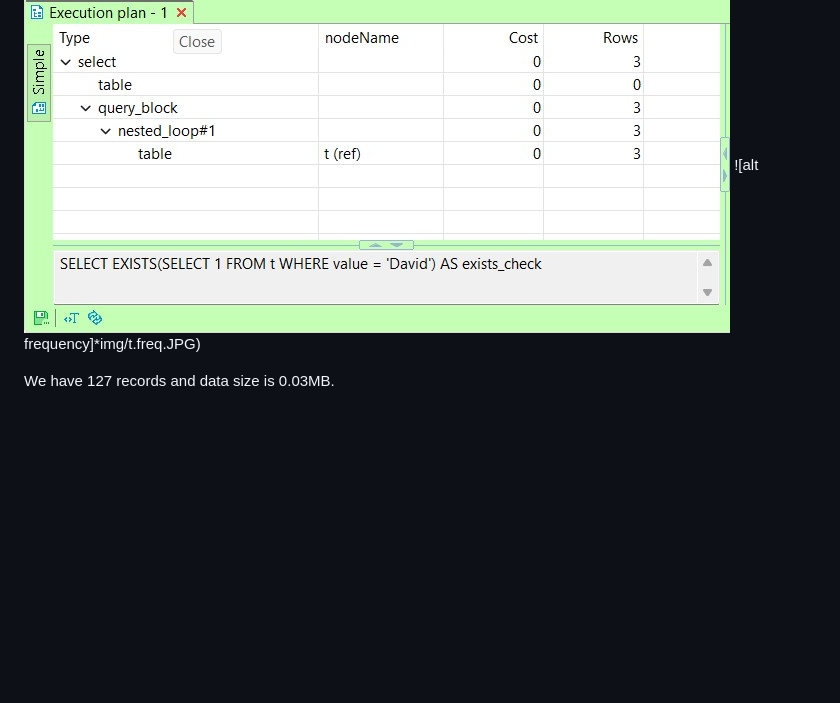
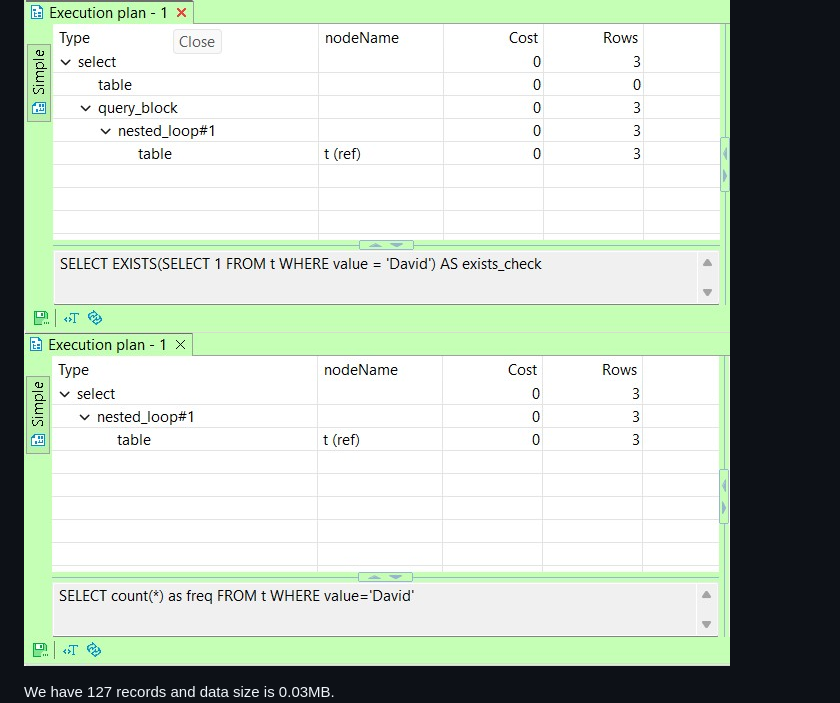
Before and after one commit to Albert0i/probabilistic-data-structure, a Markdown page: README.md, the part around one of its changes. GitHub-like rendering; blank space fills up the shorter version.

Commit message:
write more

```diff
--- a/README.md
+++ b/README.md
@@ -55,6 +55,6 @@ As you can see, we use a single data structure, ie. table, to address three prob
 ![alt cardinality](img/t.card.JPG)
 ![alt membership](img/t.member.JPG)
-![alt frequency]*img/t.freq.JPG)
+![alt frequency](img/t.freq.JPG)
 
 We have 127 records and data size is 0.03MB.
 ![alt data size](img/t.data-size.JPG)
```
Also changed, not shown: other parts of README.md (+1 -1 lines).
